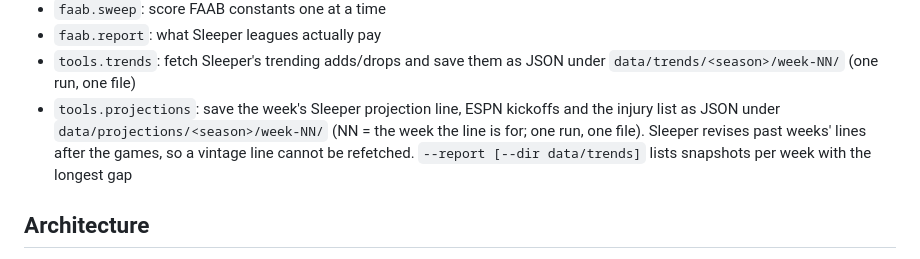
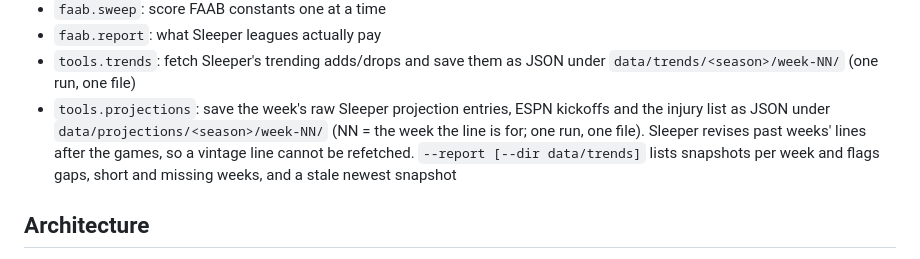
Before and after one commit to RockChalkJay/draft-day-clj, a Markdown page: CLAUDE.md, the part around the change. Drawn GitHub-style.

Commit message:
Describe the archive's raw entries and the fuller report in CLAUDE.md

```diff
--- a/CLAUDE.md
+++ b/CLAUDE.md
@@ -22,7 +22,7 @@ Fantasy football auction-draft assistant (VBD-based). Backend: stateless JSON AP
 - `faab.sweep`: score FAAB constants one at a time
 - `faab.report`: what Sleeper leagues actually pay
 - `tools.trends`: fetch Sleeper's trending adds/drops and save them as JSON under `data/trends/<season>/week-NN/` (one run, one file)
-- `tools.projections`: save the week's Sleeper projection line, ESPN kickoffs and the injury list as JSON under `data/projections/<season>/week-NN/` (NN = the week the line is for; one run, one file). Sleeper revises past weeks' lines after the games, so a vintage line cannot be refetched. `--report [--dir data/trends]` lists snapshots per week with the longest gap
+- `tools.projections`: save the week's raw Sleeper projection entries, ESPN kickoffs and the injury list as JSON under `data/projections/<season>/week-NN/` (NN = the week the line is for; one run, one file). Sleeper revises past weeks' lines after the games, so a vintage line cannot be refetched. `--report [--dir data/trends]` lists snapshots per week and flags gaps, short and missing weeks, and a stale newest snapshot
 
 ## Architecture
 
```
